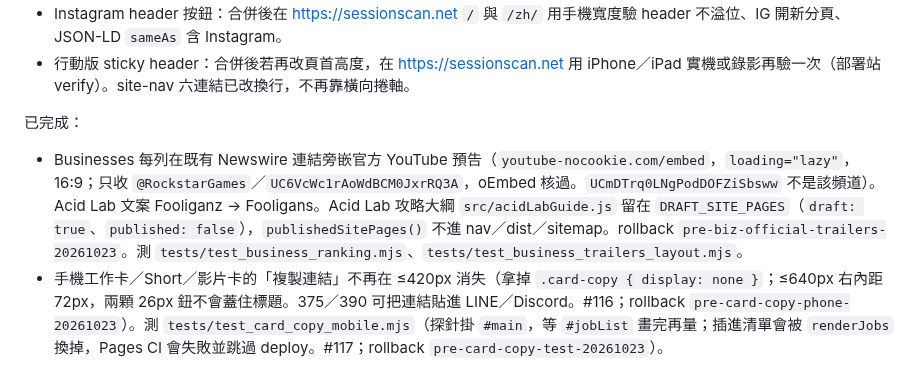
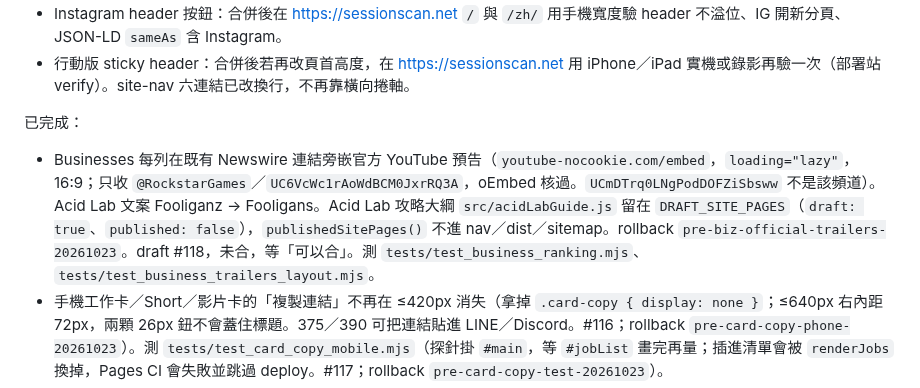
Before and after one commit to bigdaddy109/Sessionscan, a Markdown page: fix_plan.md, the part around the change. Rendered like a GitHub page.

Commit message:
Note draft PR #118 on the businesses trailer work.
Co-authored-by: bigdaddy109 <bigdaddy109@users.noreply.github.com>

```diff
--- a/fix_plan.md
+++ b/fix_plan.md
@@ -16,7 +16,7 @@
 - 行動版 sticky header：合併後若再改頁首高度，在 https://sessionscan.net 用 iPhone／iPad 實機或錄影再驗一次（部署站 verify）。site-nav 六連結已改換行，不再靠橫向捲軸。
 
 已完成：
-- Businesses 每列在既有 Newswire 連結旁嵌官方 YouTube 預告（`youtube-nocookie.com/embed`，`loading="lazy"`，16:9；只收 `@RockstarGames`／`UC6VcWc1rAoWdBCM0JxrRQ3A`，oEmbed 核過。`UCmDTrq0LNgPodDOFZiSbsww` 不是該頻道）。Acid Lab 文案 Fooliganz → Fooligans。Acid Lab 攻略大綱 `src/acidLabGuide.js` 留在 `DRAFT_SITE_PAGES`（`draft: true`、`published: false`），`publishedSitePages()` 不進 nav／dist／sitemap。rollback `pre-biz-official-trailers-20261023`。測 `tests/test_business_ranking.mjs`、`tests/test_business_trailers_layout.mjs`。
+- Businesses 每列在既有 Newswire 連結旁嵌官方 YouTube 預告（`youtube-nocookie.com/embed`，`loading="lazy"`，16:9；只收 `@RockstarGames`／`UC6VcWc1rAoWdBCM0JxrRQ3A`，oEmbed 核過。`UCmDTrq0LNgPodDOFZiSbsww` 不是該頻道）。Acid Lab 文案 Fooliganz → Fooligans。Acid Lab 攻略大綱 `src/acidLabGuide.js` 留在 `DRAFT_SITE_PAGES`（`draft: true`、`published: false`），`publishedSitePages()` 不進 nav／dist／sitemap。rollback `pre-biz-official-trailers-20261023`。draft #118，未合，等「可以合」。測 `tests/test_business_ranking.mjs`、`tests/test_business_trailers_layout.mjs`。
 - 手機工作卡／Short／影片卡的「複製連結」不再在 ≤420px 消失（拿掉 `.card-copy { display: none }`；≤640px 右內距 72px，兩顆 26px 鈕不會蓋住標題。375／390 可把連結貼進 LINE／Discord。#116；rollback `pre-card-copy-phone-20261023`）。測 `tests/test_card_copy_mobile.mjs`（探針掛 `#main`，等 `#jobList` 畫完再量；插進清單會被 `renderJobs` 換掉，Pages CI 會失敗並跳過 deploy。#117；rollback `pre-card-copy-test-20261023`）。
 - 手機主選單六連結不再藏在橫向捲軸後（`.site-nav` `flex-wrap: wrap`；375–430 英文 GTA 6／About、375／390 中文「關於」第一屏就看得到。#115；rollback `pre-site-nav-wrap-20261022`。測 `tests/test_mobile_tabs.mjs`：量連結前不准 `scrollIntoView`）。
 - 手機頁首 YouTube 短標不再截成 `@sess…`（`.channel-link-yt`／`.header-social` 在 compact header `flex: 0 0 auto`；≤480px 社群列換行；品牌字 ≤639px 先藏，避免 430 直向把短標擠掉。分享頁 Home／回首頁也不再被截。#114；rollback `pre-header-yt-handle-20261021`）。測 `tests/test_header_overlap.mjs`。
```
